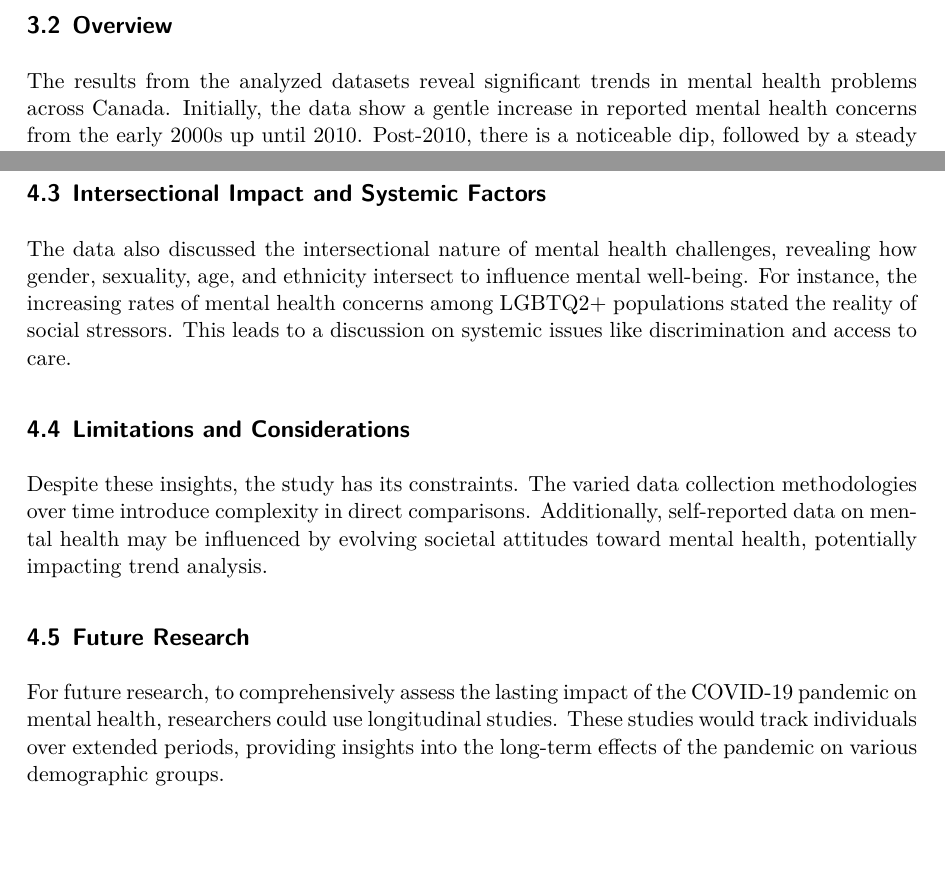
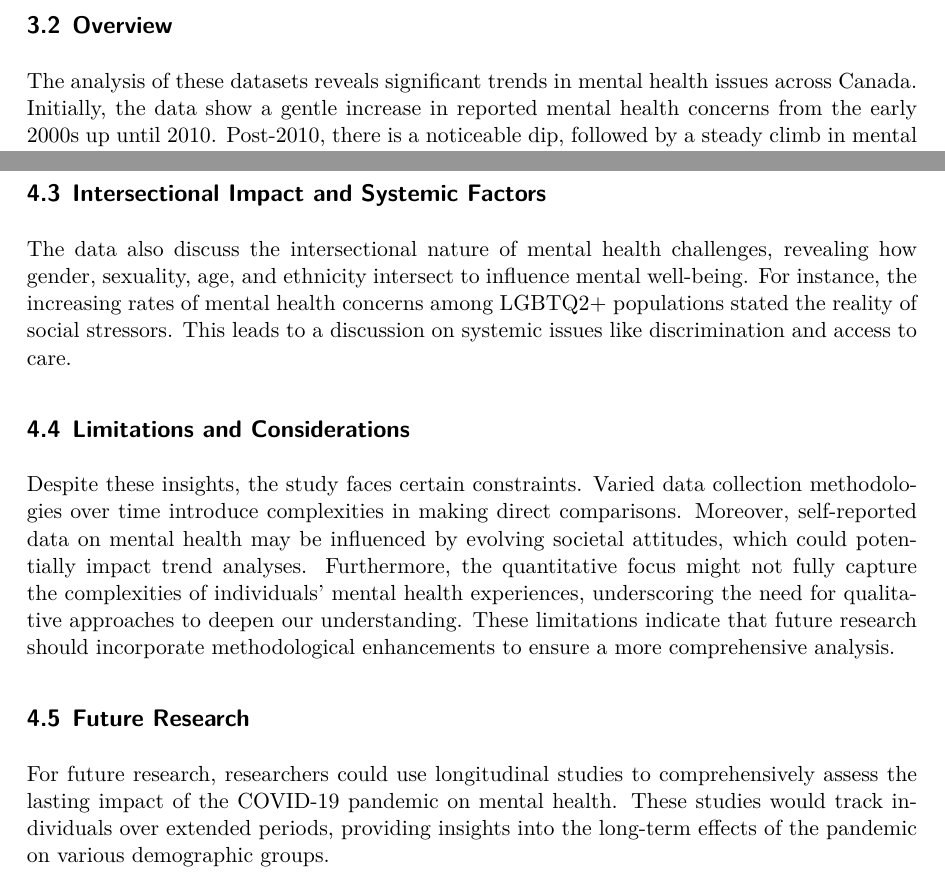
Before and after one commit to FrankMengZJ/canada_mental_health, a Quarto document (paper/paper.qmd): two parts of pages 6 and 14 of 16, joined at a grey line, cut so that both start at the same text, the shorter picture padded with empty space. The pictures show the output file paper/paper.pdf that the author committed with the source.

Commit message:
Fine tuning

```diff
--- a/paper/paper.qmd
+++ b/paper/paper.qmd
@@ -126,7 +126,7 @@ Prior to examining the trends, it's crucial to note that the datasets used for t
 
 ## Overview
 
-The results from the analyzed datasets reveal significant trends in mental health problems across Canada. Initially, the data show a gentle increase in reported mental health concerns from the early 2000s up until 2010. Post-2010, there is a noticeable dip, followed by a steady climb in mental health issues leading up to 2015. However, the most striking feature of this trend is the sharp increase in mental health concerns starting from around 2020, which corresponds with the onset of the COVID-19 pandemic.
+The analysis of these datasets reveals significant trends in mental health issues across Canada. Initially, the data show a gentle increase in reported mental health concerns from the early 2000s up until 2010. Post-2010, there is a noticeable dip, followed by a steady climb in mental health issues leading up to 2015. However, the most striking feature of this trend is the sharp increase in mental health concerns starting from around 2020, which corresponds with the onset of the COVID-19 pandemic.
 
 @fig-trend1 plots the percentage of individuals reporting mental health concerns from 2005 to the present. From 2005 to around 2015, there were minor fluctuations with a gradual increase. However, in the years following 2015, there is a distinct upward surge, with the percentages almost doubling by 2020 and continuing to rise steeply. This dramatic increase highlights the impact that the pandemic has had on mental health, as isolation, stress, economic uncertainty, and health-related fears affect the population.
 
@@ -390,15 +390,15 @@ Our findings reviewed the mental health challenges faced by Canadians before and
 
 ## Intersectional Impact and Systemic Factors
 
-The data also discussed the intersectional nature of mental health challenges, revealing how gender, sexuality, age, and ethnicity intersect to influence mental well-being. For instance, the increasing rates of mental health concerns among LGBTQ2+ populations stated the reality of social stressors. This leads to a discussion on systemic issues like discrimination and access to care.
+The data also discuss the intersectional nature of mental health challenges, revealing how gender, sexuality, age, and ethnicity intersect to influence mental well-being. For instance, the increasing rates of mental health concerns among LGBTQ2+ populations stated the reality of social stressors. This leads to a discussion on systemic issues like discrimination and access to care.
 
 ## Limitations and Considerations
 
-Despite these insights, the study has its constraints. The varied data collection methodologies over time introduce complexity in direct comparisons. Additionally, self-reported data on mental health may be influenced by evolving societal attitudes toward mental health, potentially impacting trend analysis.
+Despite these insights, the study faces certain constraints. Varied data collection methodologies over time introduce complexities in making direct comparisons. Moreover, self-reported data on mental health may be influenced by evolving societal attitudes, which could potentially impact trend analyses. Furthermore, the quantitative focus might not fully capture the complexities of individuals' mental health experiences, underscoring the need for qualitative approaches to deepen our understanding. These limitations indicate that future research should incorporate methodological enhancements to ensure a more comprehensive analysis.
 
 ## Future Research
 
-For future research, to comprehensively assess the lasting impact of the COVID-19 pandemic on mental health, researchers could use longitudinal studies. These studies would track individuals over extended periods, providing insights into the long-term effects of the pandemic on various demographic groups.
+For future research, researchers could use longitudinal studies to comprehensively assess the lasting impact of the COVID-19 pandemic on mental health. These studies would track individuals over extended periods, providing insights into the long-term effects of the pandemic on various demographic groups.
 
 Another important area for future research is the evaluation of mental health policies implemented. Analyzing the effectiveness of these policies in real time could provide valuable feedback for policymakers, allowing for adjustments and more targeted interventions.
 
```
Also changed, not shown: paper/paper.pdf, paper/paper.qmd (4 more changed lines).
